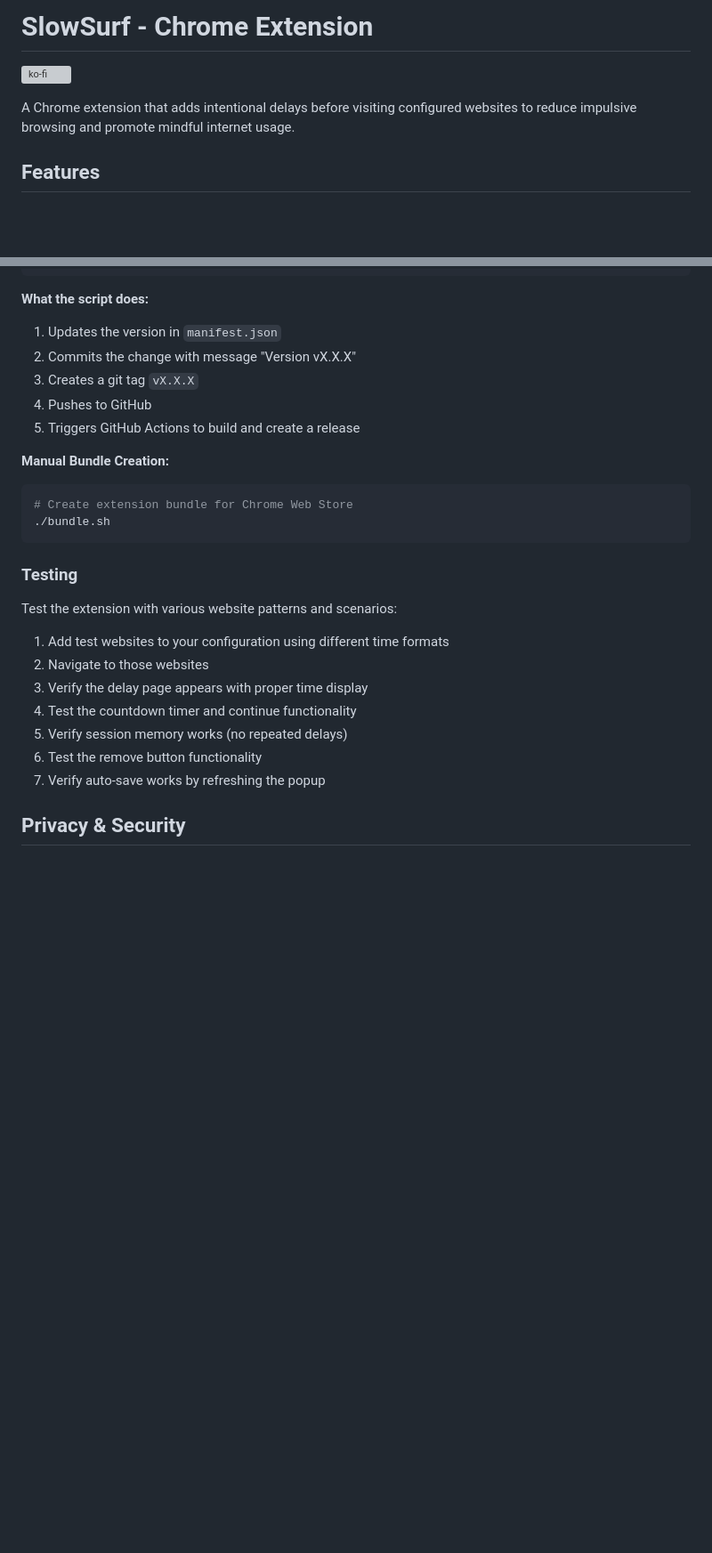
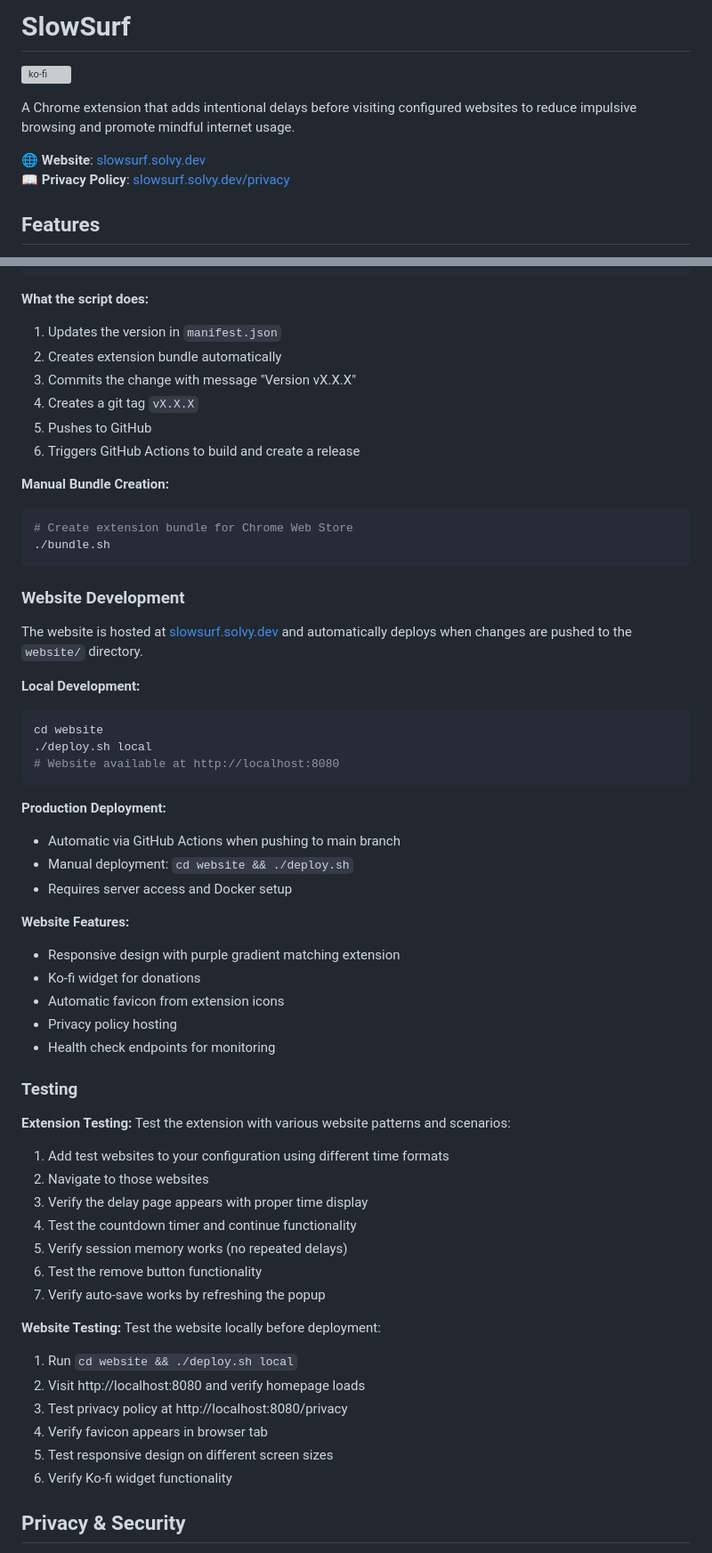
Before and after one commit to SullyJHF/slowsurf, a Markdown page: README.md, 2 parts joined by grey strips. Shown at 89% size. Rendered like a GitHub page; blank space fills up the shorter version; grey boxes are pictures that could not be loaded.

Commit message:
Update README with website hosting and repository structure
- Add website links to slowsurf.solvy.dev
- Document new repository structure with website/ directory
- Add website development and testing sections
- Update deployment and development workflows
- Include information about favicon, Docker, and CI/CD

🤖 Generated with [Claude Code](https://claude.ai/code)

Co-Authored-By: Claude <noreply@anthropic.com>

````diff
--- a/README.md
+++ b/README.md
@@ -1,8 +1,11 @@
-# SlowSurf - Chrome Extension
+# SlowSurf
 
 [![ko-fi](https://ko-fi.com/img/githubbutton_sm.svg)](https://ko-fi.com/I3I51I3E28)
 
 A Chrome extension that adds intentional delays before visiting configured websites to reduce impulsive browsing and promote mindful internet usage.
+
+🌐 **Website**: [slowsurf.solvy.dev](https://slowsurf.solvy.dev)
+📖 **Privacy Policy**: [slowsurf.solvy.dev/privacy](https://slowsurf.solvy.dev/privacy)
 
 ## Features
 
@@ -123,10 +140,11 @@ This project uses automated semantic versioning and releases. Use the provided s
 
 **What the script does:**
 1. Updates the version in `manifest.json`
-2. Commits the change with message "Version vX.X.X"
-3. Creates a git tag `vX.X.X`
-4. Pushes to GitHub
-5. Triggers GitHub Actions to build and create a release
+2. Creates extension bundle automatically
+3. Commits the change with message "Version vX.X.X"
+4. Creates a git tag `vX.X.X`
+5. Pushes to GitHub
+6. Triggers GitHub Actions to build and create a release
 
 **Manual Bundle Creation:**
 ```bash
@@ -134,8 +152,32 @@ This project uses automated semantic versioning and releases. Use the provided s
 ./bundle.sh
 ```
 
+### Website Development
+
+The website is hosted at [slowsurf.solvy.dev](https://slowsurf.solvy.dev) and automatically deploys when changes are pushed to the `website/` directory.
+
+**Local Development:**
+```bash
+cd website
+./deploy.sh local
+# Website available at http://localhost:8080
+```
+
+**Production Deployment:**
+- Automatic via GitHub Actions when pushing to main branch
+- Manual deployment: `cd website && ./deploy.sh`
+- Requires server access and Docker setup
+
+**Website Features:**
+- Responsive design with purple gradient matching extension
+- Ko-fi widget for donations
+- Automatic favicon from extension icons
+- Privacy policy hosting
+- Health check endpoints for monitoring
+
 ### Testing
 
+**Extension Testing:**
 Test the extension with various website patterns and scenarios:
 
 1. Add test websites to your configuration using different time formats
@@ -145,6 +187,16 @@ Test the extension with various website patterns and scenarios:
 5. Verify session memory works (no repeated delays)
 6. Test the remove button functionality
 7. Verify auto-save works by refreshing the popup
+
+**Website Testing:**
+Test the website locally before deployment:
+
+1. Run `cd website && ./deploy.sh local`
+2. Visit http://localhost:8080 and verify homepage loads
+3. Test privacy policy at http://localhost:8080/privacy
+4. Verify favicon appears in browser tab
+5. Test responsive design on different screen sizes
+6. Verify Ko-fi widget functionality
 
 ## Privacy & Security
 
````
Also changed, not shown: other parts of README.md (+15 -1 lines).
